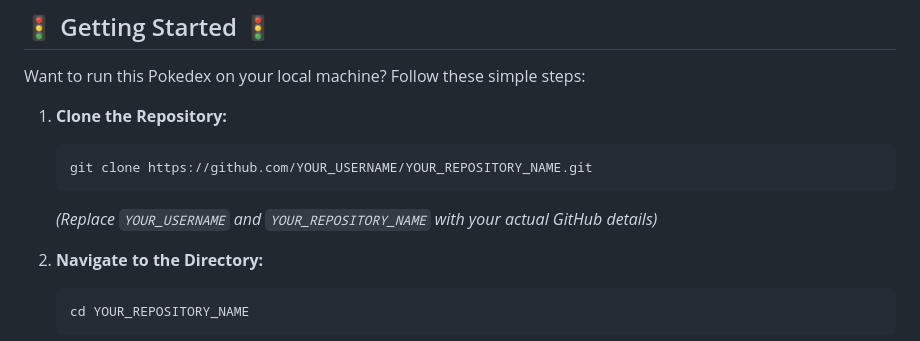
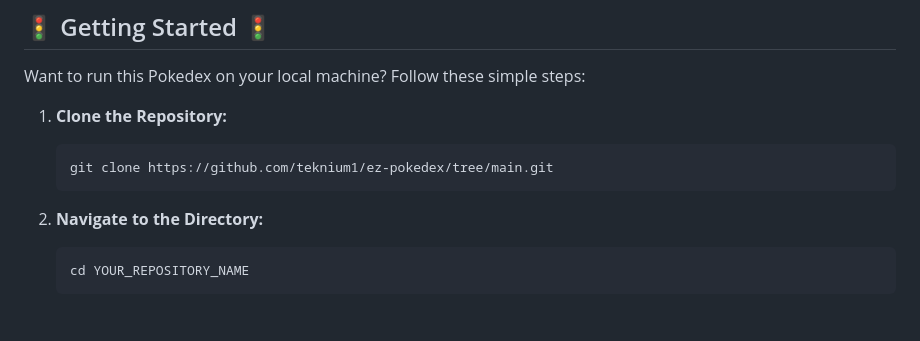
Before and after one commit to teknium1/ez-pokedex, a Markdown page: README.md, the part around one of its changes. Rendered like a GitHub page; blank space fills up the shorter version.

Commit message:
Update README.md
gemini placeholders still bad

````diff
--- a/README.md
+++ b/README.md
@@ -61,9 +61,8 @@ Want to run this Pokedex on your local machine? Follow these simple steps:
 
 1.  **Clone the Repository:**
     ```bash
-    git clone https://github.com/YOUR_USERNAME/YOUR_REPOSITORY_NAME.git
+    git clone https://github.com/teknium1/ez-pokedex/tree/main.git
     ```
-    *(Replace `YOUR_USERNAME` and `YOUR_REPOSITORY_NAME` with your actual GitHub details)*
 
 2.  **Navigate to the Directory:**
     ```bash
````
Also changed, not shown: other parts of README.md (+1 -1 lines).
